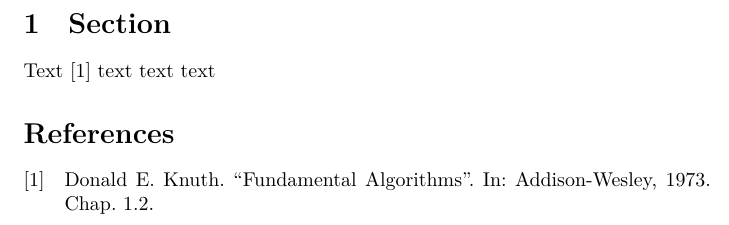
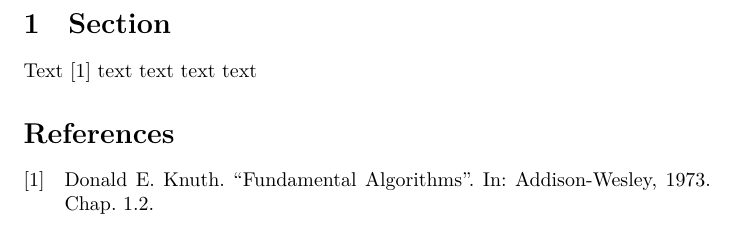
Before and after one commit to brokenpylons/PaperTemplate, a LaTeX document (paper.tex): part of the page, cut so that both start at the same text. Compiled offline with XeLaTeX.

Commit message:
Update paper.tex

```diff
--- a/paper.tex
+++ b/paper.tex
@@ -5,7 +5,7 @@
 
 \begin{document}
 \section{Section}
-Text \cite{knuth_fa} text text text
+Text \cite{knuth_fa} text text text text
 
 \printbibliography
 \end{document}
```
